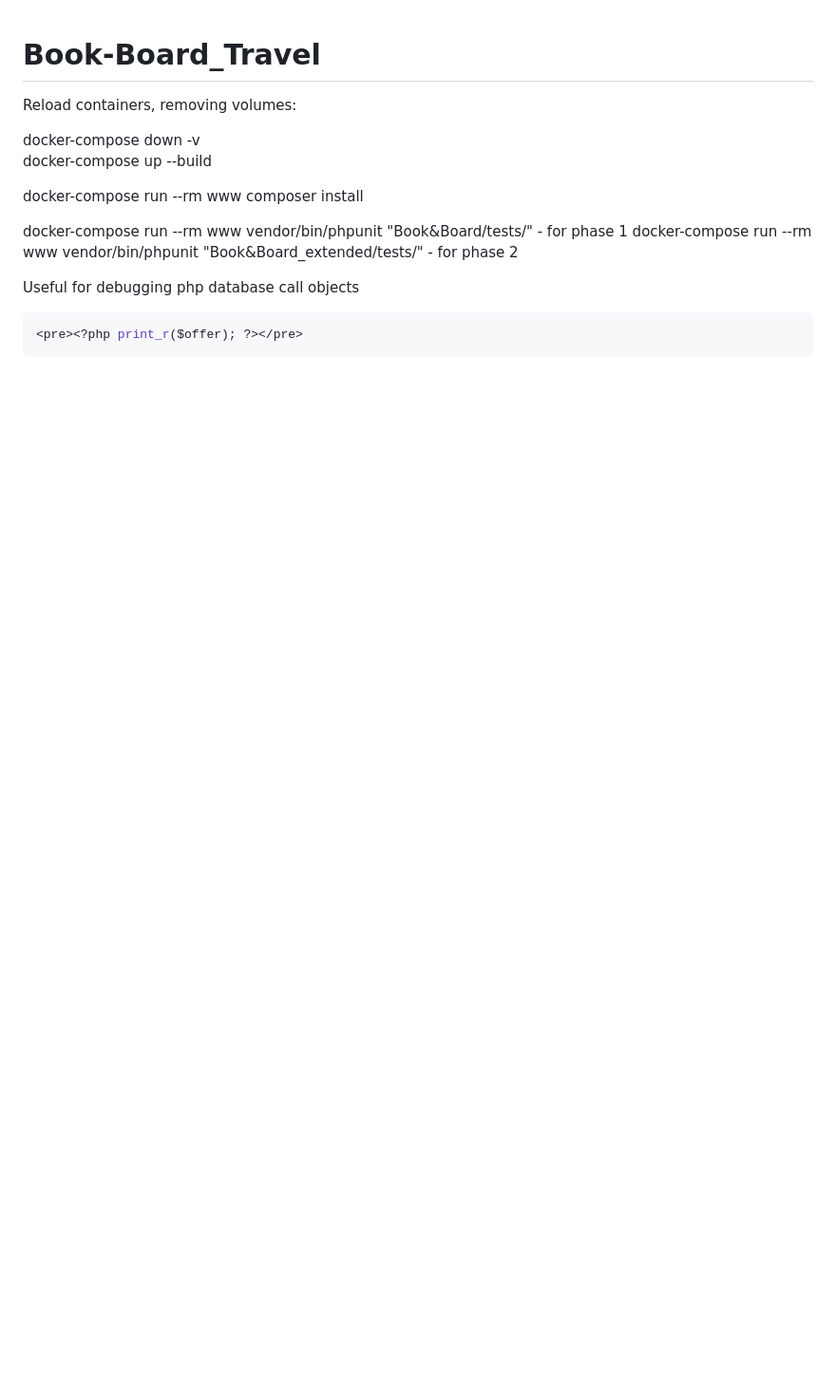
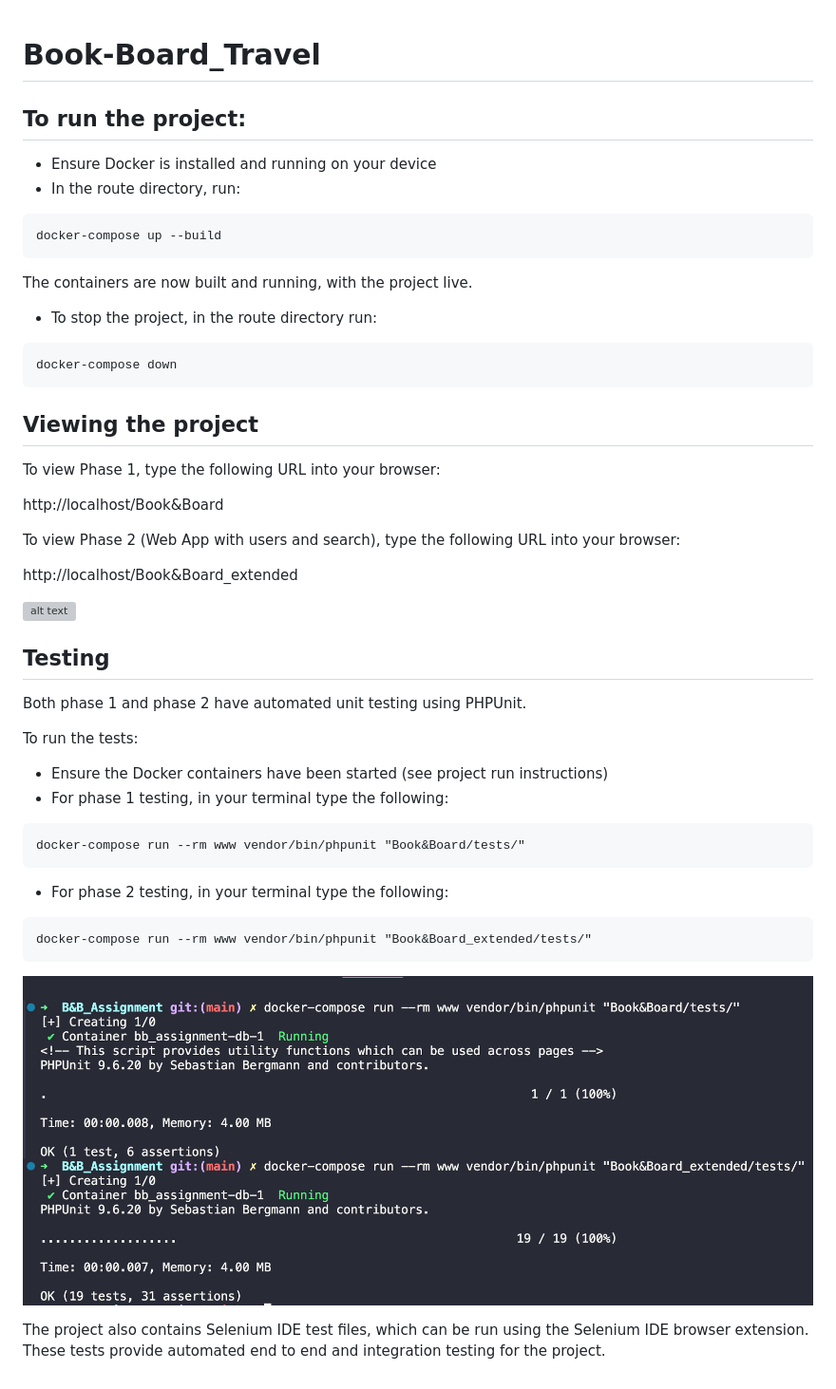
Before and after one commit to Craig-Codes/Book-Board_Travel, a Markdown page: README.md, the part around the change. Shown: that part at 95% size. GitHub-like rendering; pictures changed too: image-1.png (added); blank space fills up the shorter version; grey boxes are pictures that could not be loaded.

Commit message:
Update README.md with setup and run instructions

````diff
--- a/README.md
+++ b/README.md
@@ -1,21 +1,53 @@
 # Book-Board_Travel
 
-Reload containers, removing volumes:
+## To run the project:
 
-docker-compose down -v
+- Ensure Docker is installed and running on your device
+- In the route directory, run:
+
+```
 docker-compose up --build
+```
 
-<!-- After build, we need to install composer to let us run phpUnit tests -->
+The containers are now built and running, with the project live.
 
-docker-compose run --rm www composer install
+- To stop the project, in the route directory run:
 
-<!-- Command runs our test -->
+```
+docker-compose down
+```
 
-docker-compose run --rm www vendor/bin/phpunit "Book&Board/tests/" - for phase 1
-docker-compose run --rm www vendor/bin/phpunit "Book&Board_extended/tests/" - for phase 2
+## Viewing the project
 
-Useful for debugging php database call objects
+To view Phase 1, type the following URL into your browser:
 
-```php
-<pre><?php print_r($offer); ?></pre>
+http://localhost/Book&Board
+
+To view Phase 2 (Web App with users and search), type the following URL into your browser:
+
+http://localhost/Book&Board_extended
+
+![alt text](image.png)
+
+## Testing
+
+Both phase 1 and phase 2 have automated unit testing using PHPUnit.
+
+To run the tests:
+
+- Ensure the Docker containers have been started (see project run instructions)
+- For phase 1 testing, in your terminal type the following:
+
 ```
+docker-compose run --rm www vendor/bin/phpunit "Book&Board/tests/"
+```
+
+- For phase 2 testing, in your terminal type the following:
+
+```
+docker-compose run --rm www vendor/bin/phpunit "Book&Board_extended/tests/"
+```
+
+![alt text](image-1.png)
+
+The project also contains Selenium IDE test files, which can be run using the Selenium IDE browser extension. These tests provide automated end to end and integration testing for the project.
````
Also changed, not shown: 2 other files.
